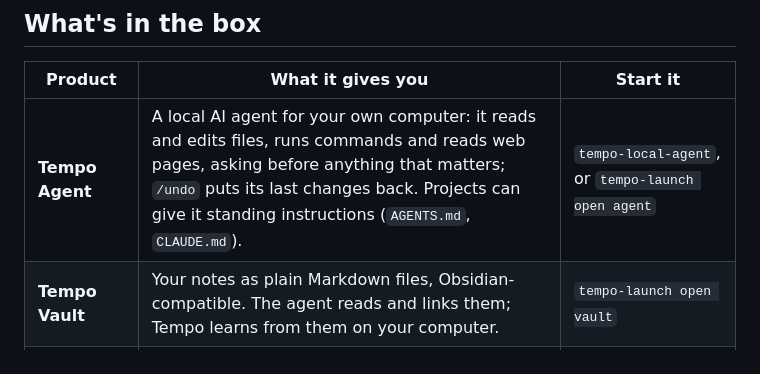
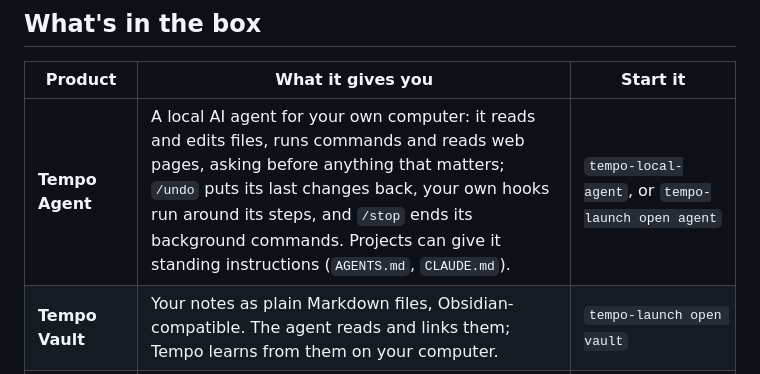
Before and after one commit to Perennos/perennos-tempo, a Markdown page: README.md, the part around the change. Rendered like a GitHub page.

Commit message:
README: the agent's hooks and background commands in its product row
Co-Authored-By: Claude Opus 5.5 <noreply@anthropic.com>
Claude-Session: https://claude.ai/code/session_01EcaBjFYVMhZNJxqzPvgrqm

```diff
--- a/README.md
+++ b/README.md
@@ -75,7 +75,7 @@ A profile never declassifies a request, and a public label does not anonymize co
 
 | Product | What it gives you | Start it |
 |---|---|---|
-| **Tempo Agent** | A local AI agent for your own computer: it reads and edits files, runs commands and reads web pages, asking before anything that matters; `/undo` puts its last changes back. Projects can give it standing instructions (`AGENTS.md`, `CLAUDE.md`). | `tempo-local-agent`, or `tempo-launch open agent` |
+| **Tempo Agent** | A local AI agent for your own computer: it reads and edits files, runs commands and reads web pages, asking before anything that matters; `/undo` puts its last changes back, your own hooks run around its steps, and `/stop` ends its background commands. Projects can give it standing instructions (`AGENTS.md`, `CLAUDE.md`). | `tempo-local-agent`, or `tempo-launch open agent` |
 | **Tempo Vault** | Your notes as plain Markdown files, Obsidian-compatible. The agent reads and links them; Tempo learns from them on your computer. | `tempo-launch open vault` |
 | **Tempo Studio** | Mixing and mastering: loudness, analysis and REAPER sessions, through the agent or its own commands. | `tempo-studio` |
 | **Tempo Room** | A private group chat on your computer. Invite family or a team with a one-time link; anyone in the room can ask `@tempo`. Guests never get tools, files or your memory. | `tempo-launch open room` |
```
